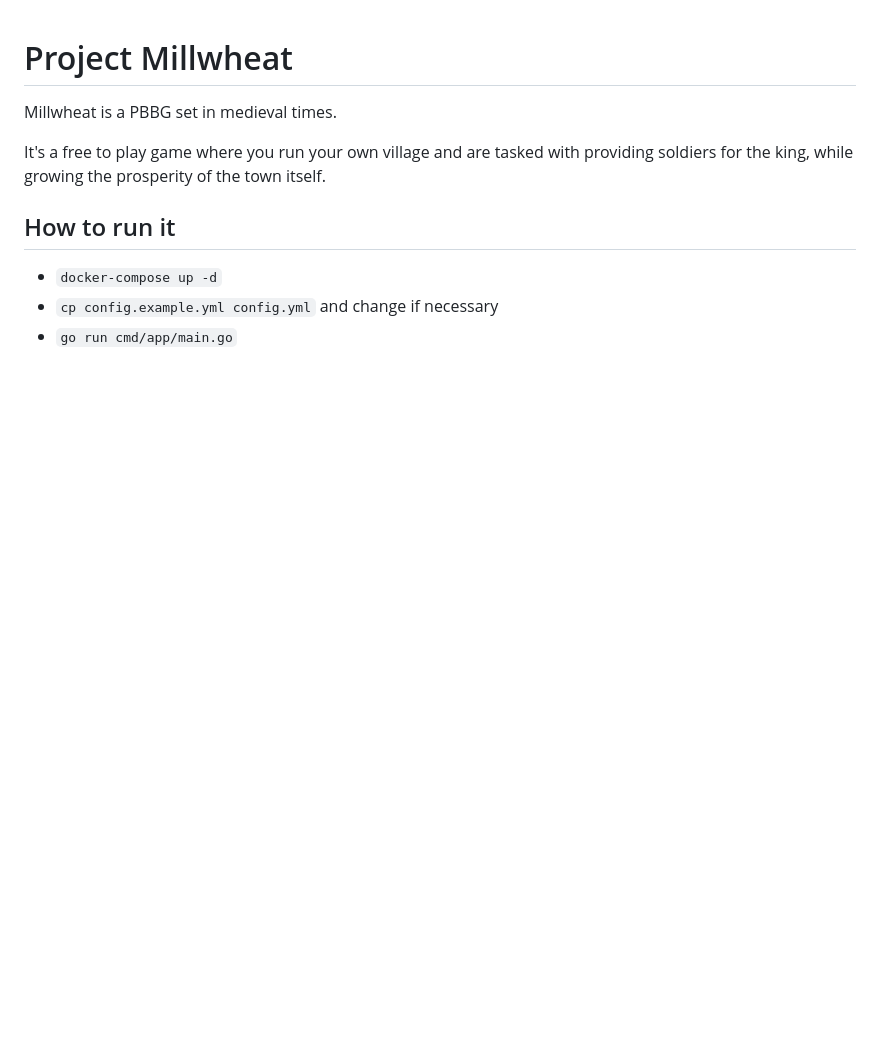
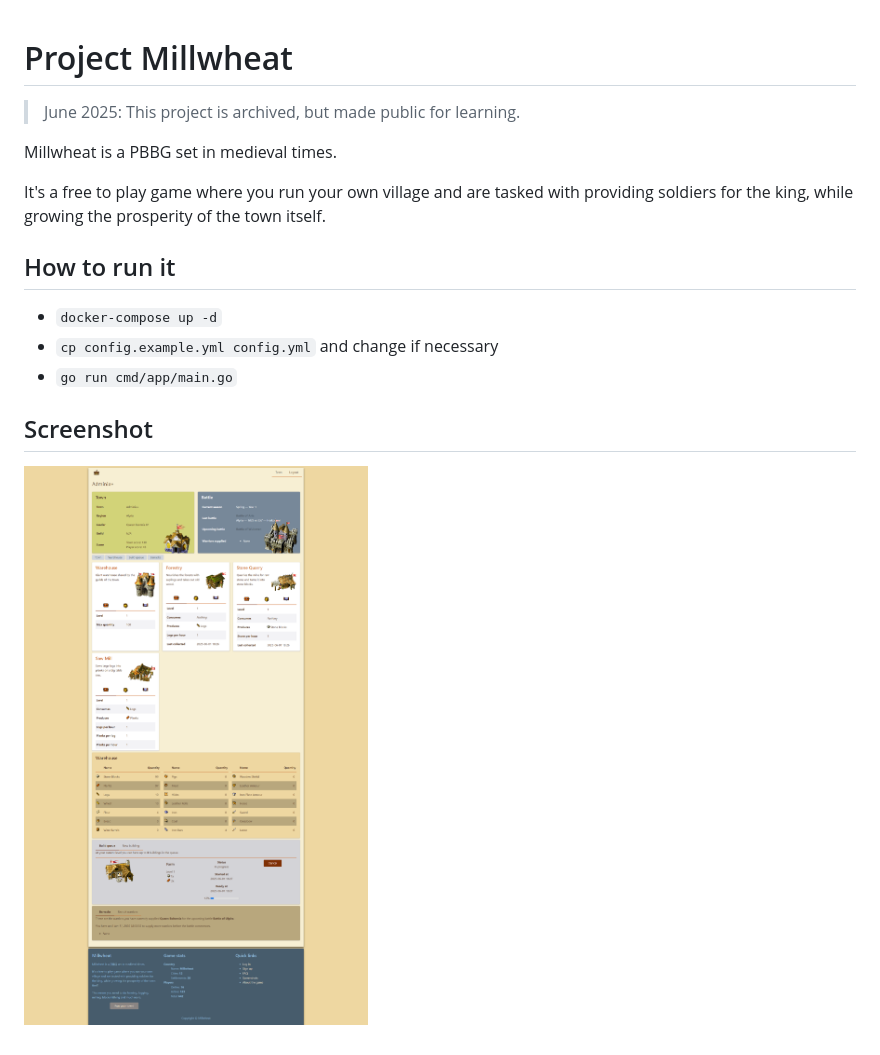
Before and after one commit to gerbenjacobs/millwheat, a Markdown page: README.md, the part around the change. Drawn GitHub-style; pictures changed too: resources/images/screenshot.png (added); blank space fills up the shorter version.

Commit message:
update Go modules, small updates to publish the project

```diff
--- a/README.md
+++ b/README.md
@@ -1,4 +1,6 @@
 # Project Millwheat
+
+> June 2025: This project is archived, but made public for learning.
 
 Millwheat is a PBBG set in medieval times.
 
@@ -9,3 +11,8 @@ It's a free to play game where you run your own village and are tasked with prov
 - `docker-compose up -d`
 - `cp config.example.yml config.yml` and change if necessary
 - `go run cmd/app/main.go`
+
+
+## Screenshot
+
+![](/resources/images/screenshot.png)
```
Also changed, not shown: 4 other files.
